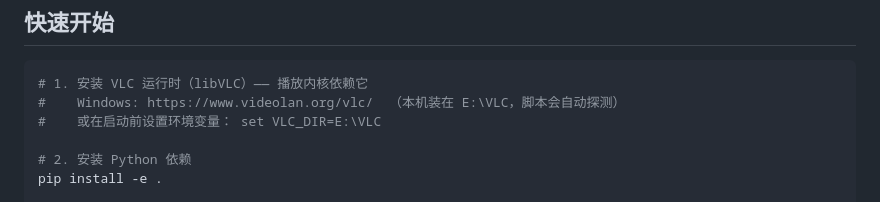
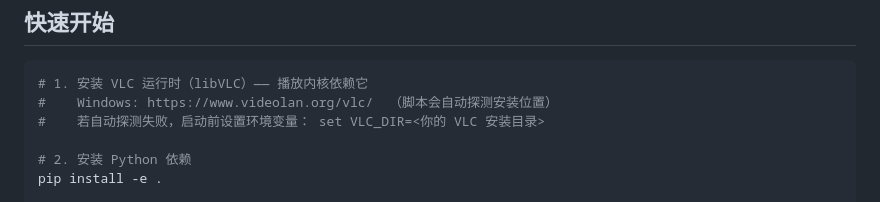
Before and after one commit to siwpan95/music-player, a Markdown page: README.md, the part around the change. Rendered like a GitHub page.

Commit message:
docs(readme): 去本地化 —— VLC 路径不再写死 E:\VLC
E:\VLC 已不存在；改为依赖脚本自动探测，并把 VLC_DIR 示例写成占位符。

````diff
--- a/README.md
+++ b/README.md
@@ -8,8 +8,8 @@
 
 ```bash
 # 1. 安装 VLC 运行时（libVLC）—— 播放内核依赖它
-#    Windows: https://www.videolan.org/vlc/  （本机装在 E:\VLC，脚本会自动探测）
-#    或在启动前设置环境变量： set VLC_DIR=E:\VLC
+#    Windows: https://www.videolan.org/vlc/  （脚本会自动探测安装位置）
+#    若自动探测失败，启动前设置环境变量： set VLC_DIR=<你的 VLC 安装目录>
 
 # 2. 安装 Python 依赖
 pip install -e .
````
